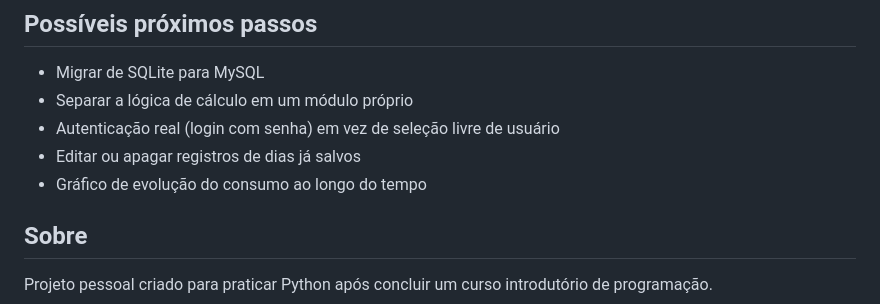
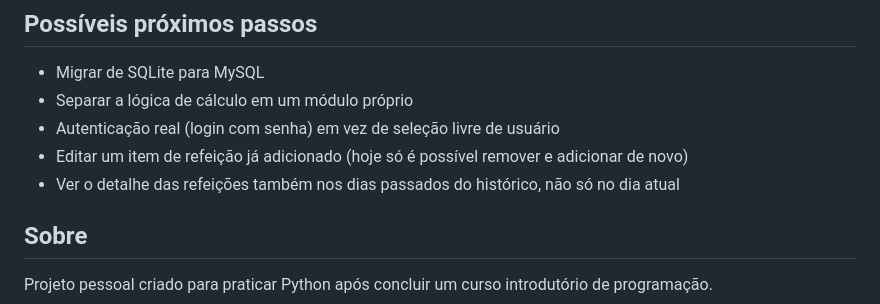
Before and after one commit to Arthur-Isidoro/Protein-Tracker, a Markdown page: README.md, the part around one of its changes. GitHub-like rendering.

```diff
--- a/README.md
+++ b/README.md
@@ -74,8 +93,8 @@ O arquivo `.db` não vai para o repositório (está no `.gitignore`) — cada pe
 - Migrar de SQLite para MySQL
 - Separar a lógica de cálculo em um módulo próprio
 - Autenticação real (login com senha) em vez de seleção livre de usuário
-- Editar ou apagar registros de dias já salvos
-- Gráfico de evolução do consumo ao longo do tempo
+- Editar um item de refeição já adicionado (hoje só é possível remover e adicionar de novo)
+- Ver o detalhe das refeições também nos dias passados do histórico, não só no dia atual
 
 ## Sobre
 
```
Also changed, not shown: other parts of README.md (+33 -14 lines).
